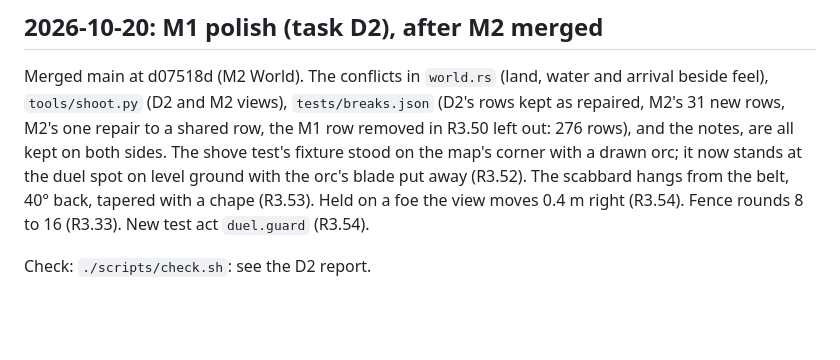
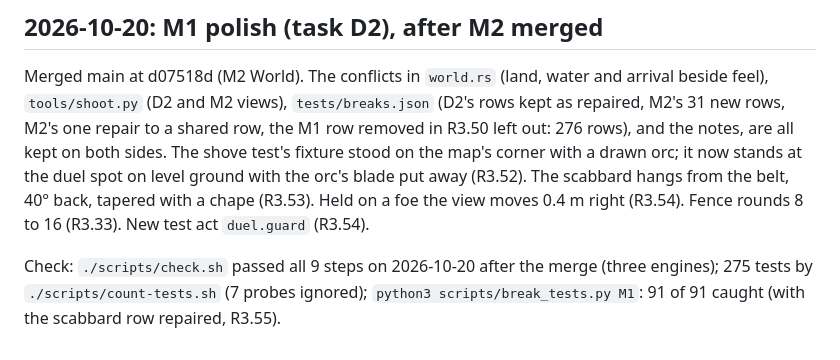
Before and after one commit to sgilson7/chumworld, a Markdown page: HANDOFF.md, the part around the change. Drawn GitHub-style; blank space fills up the shorter version.

```diff
--- a/HANDOFF.md
+++ b/HANDOFF.md
@@ -84,4 +84,4 @@ Check, 2026-10-20 after merging M1, M3 and M4: `./scripts/check.sh` steps 1 to 7
 
 Merged main at d07518d (M2 World). The conflicts in `world.rs` (land, water and arrival beside feel), `tools/shoot.py` (D2 and M2 views), `tests/breaks.json` (D2's rows kept as repaired, M2's 31 new rows, M2's one repair to a shared row, the M1 row removed in R3.50 left out: 276 rows), and the notes, are all kept on both sides. The shove test's fixture stood on the map's corner with a drawn orc; it now stands at the duel spot on level ground with the orc's blade put away (R3.52). The scabbard hangs from the belt, 40° back, tapered with a chape (R3.53). Held on a foe the view moves 0.4 m right (R3.54). Fence rounds 8 to 16 (R3.33). New test act `duel.guard` (R3.54).
 
-Check: `./scripts/check.sh`: see the D2 report.
+Check: `./scripts/check.sh` passed all 9 steps on 2026-10-20 after the merge (three engines); 275 tests by `./scripts/count-tests.sh` (7 probes ignored); `python3 scripts/break_tests.py M1`: 91 of 91 caught (with the scabbard row repaired, R3.55).
```
Also changed, not shown: MEASUREMENTS.md (+2 -0 lines).
